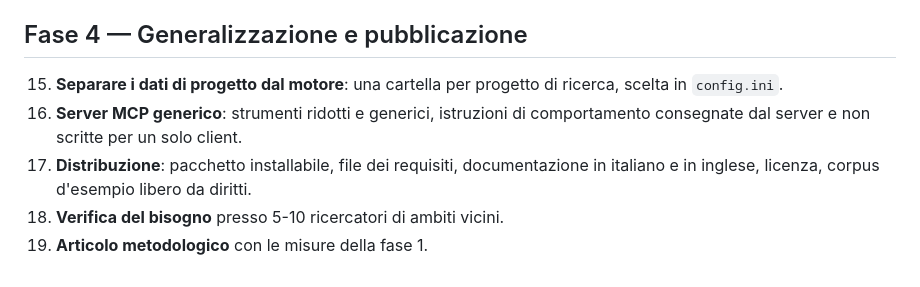
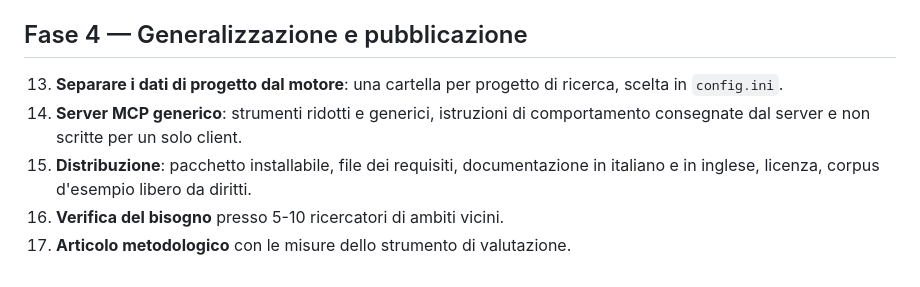
Before and after one commit to AMI-AIM/AIrchivist, a Markdown page: docs/piano_di_lavoro.md, the part around one of its changes. GitHub-like rendering.

```diff
--- a/docs/piano_di_lavoro.md
+++ b/docs/piano_di_lavoro.md
@@ -57,8 +38,8 @@ Lavori in ordine di priorità (22/10/2026). Le ragioni delle scelte sono in `pro
 
 ## Fase 4 — Generalizzazione e pubblicazione
 
-15. **Separare i dati di progetto dal motore**: una cartella per progetto di ricerca, scelta in `config.ini`.
-16. **Server MCP generico**: strumenti ridotti e generici, istruzioni di comportamento consegnate dal server e non scritte per un solo client.
-17. **Distribuzione**: pacchetto installabile, file dei requisiti, documentazione in italiano e in inglese, licenza, corpus d'esempio libero da diritti.
-18. **Verifica del bisogno** presso 5-10 ricercatori di ambiti vicini.
-19. **Articolo metodologico** con le misure della fase 1.
+13. **Separare i dati di progetto dal motore**: una cartella per progetto di ricerca, scelta in `config.ini`.
+14. **Server MCP generico**: strumenti ridotti e generici, istruzioni di comportamento consegnate dal server e non scritte per un solo client.
+15. **Distribuzione**: pacchetto installabile, file dei requisiti, documentazione in italiano e in inglese, licenza, corpus d'esempio libero da diritti.
+16. **Verifica del bisogno** presso 5-10 ricercatori di ambiti vicini.
+17. **Articolo metodologico** con le misure dello strumento di valutazione.
```
Also changed, not shown: other parts of docs/piano_di_lavoro.md (+12 -31 lines).
